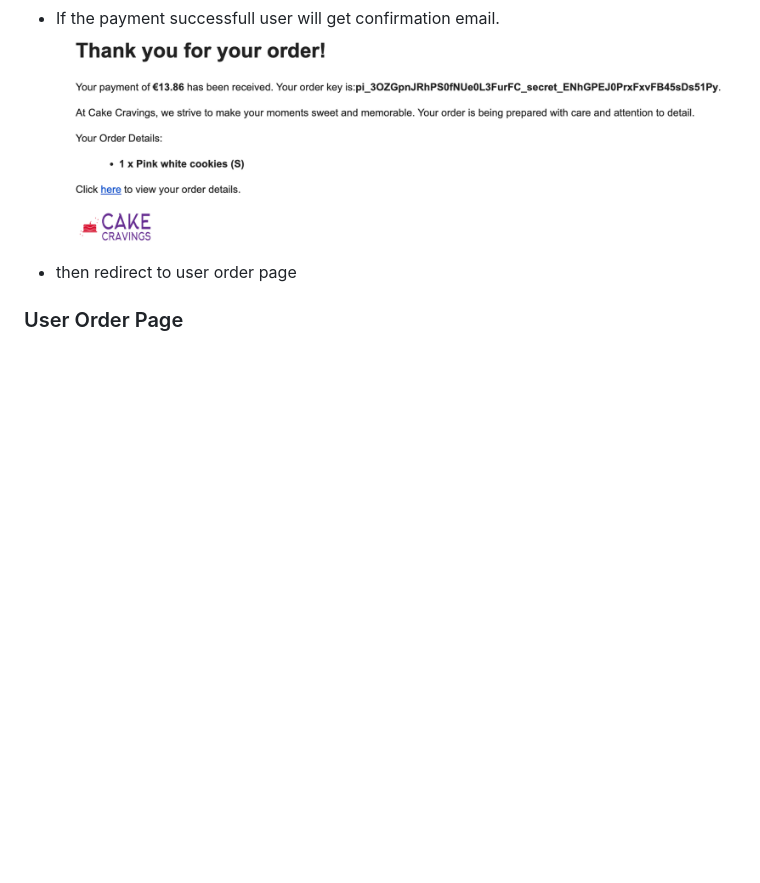
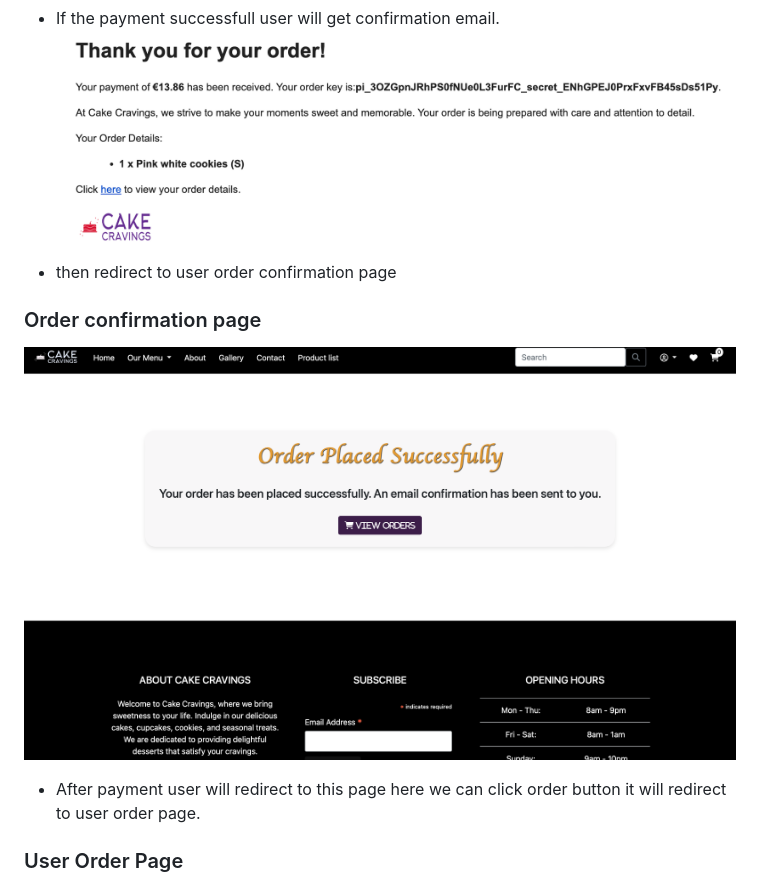
Before and after one commit to JIBINJJOHNY/CakeCravings, a Markdown page: FEATURES.md, the part around the change printed below. GitHub-like rendering; pictures changed too: documentation/order_confiramtion.png (added); blank space fills up the shorter version.

```diff
--- a/FEATURES.md
+++ b/FEATURES.md
@@ -121,6 +121,10 @@
 - payment page there is a pay button in pay button user can see payment amount and delivery option they select in cart page.
 - If the payment successfull user will get confirmation email.
 ![Email Confirmation](documentation/email.png)
-- then redirect to user order page
+- then redirect to user order confirmation page
+
+### Order confirmation page
+![Order confirmation page](documentation/order_confiramtion.png)
+- After payment user will redirect to this page here we can click order button it will redirect to user order page.
 
 ### User Order Page
```
Also changed, not shown: other parts of FEATURES.md (+13 -0 lines), documentation/order_detail.png (added), documentation/user_order.png (added).
